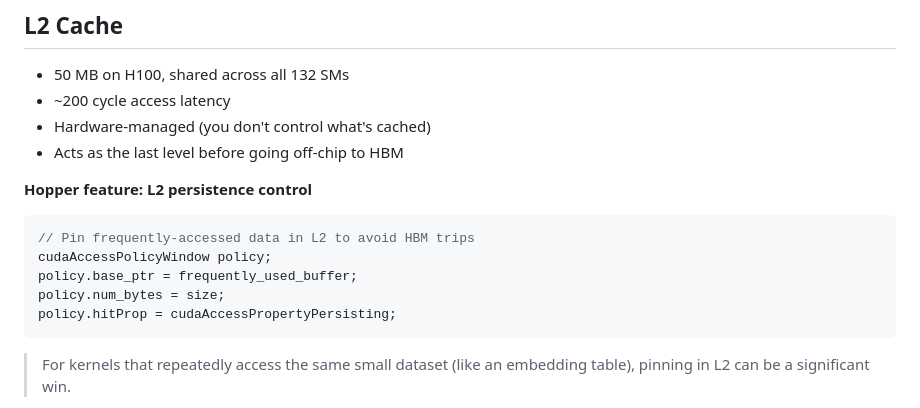
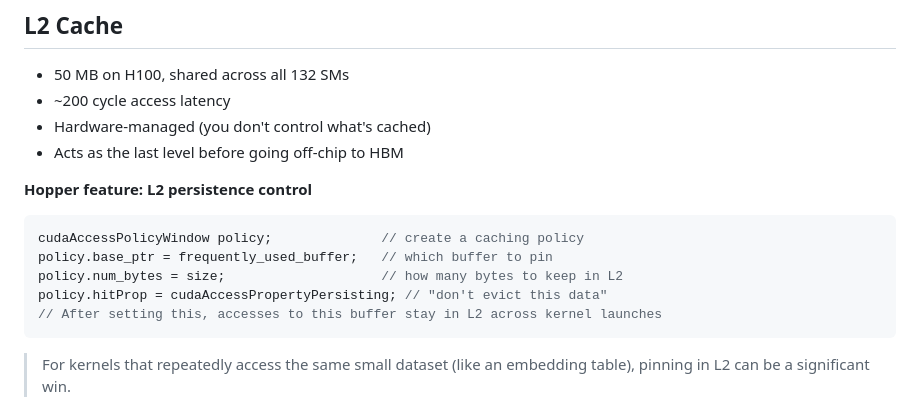
Before and after one commit to aaarrmiinnn/GW-ECE6125-parallel-computer-architecture, a Markdown page: lectures/09-gpu-architecture/slides.md, the part around the change. Drawn GitHub-style.

Commit message:
Add line-by-line comments to L2 persistence control code
Explain each field: base_ptr (which buffer), num_bytes (how much),
hitProp (don't evict), and note that data persists across kernel
launches.

Co-Authored-By: Claude Opus 4.6 (1M context) <noreply@anthropic.com>

````diff
--- a/lectures/09-gpu-architecture/slides.md
+++ b/lectures/09-gpu-architecture/slides.md
@@ -558,11 +558,11 @@ Note: The split between shared memory and L1 is configurable via `cudaFuncSetAtt
 **Hopper feature: L2 persistence control**
 
 ```c
-// Pin frequently-accessed data in L2 to avoid HBM trips
-cudaAccessPolicyWindow policy;
-policy.base_ptr = frequently_used_buffer;
-policy.num_bytes = size;
-policy.hitProp = cudaAccessPropertyPersisting;
+cudaAccessPolicyWindow policy;              // create a caching policy
+policy.base_ptr = frequently_used_buffer;   // which buffer to pin
+policy.num_bytes = size;                    // how many bytes to keep in L2
+policy.hitProp = cudaAccessPropertyPersisting; // "don't evict this data"
+// After setting this, accesses to this buffer stay in L2 across kernel launches
 ```
 
 > For kernels that repeatedly access the same small dataset (like an embedding table), pinning in L2 can be a significant win.
````
